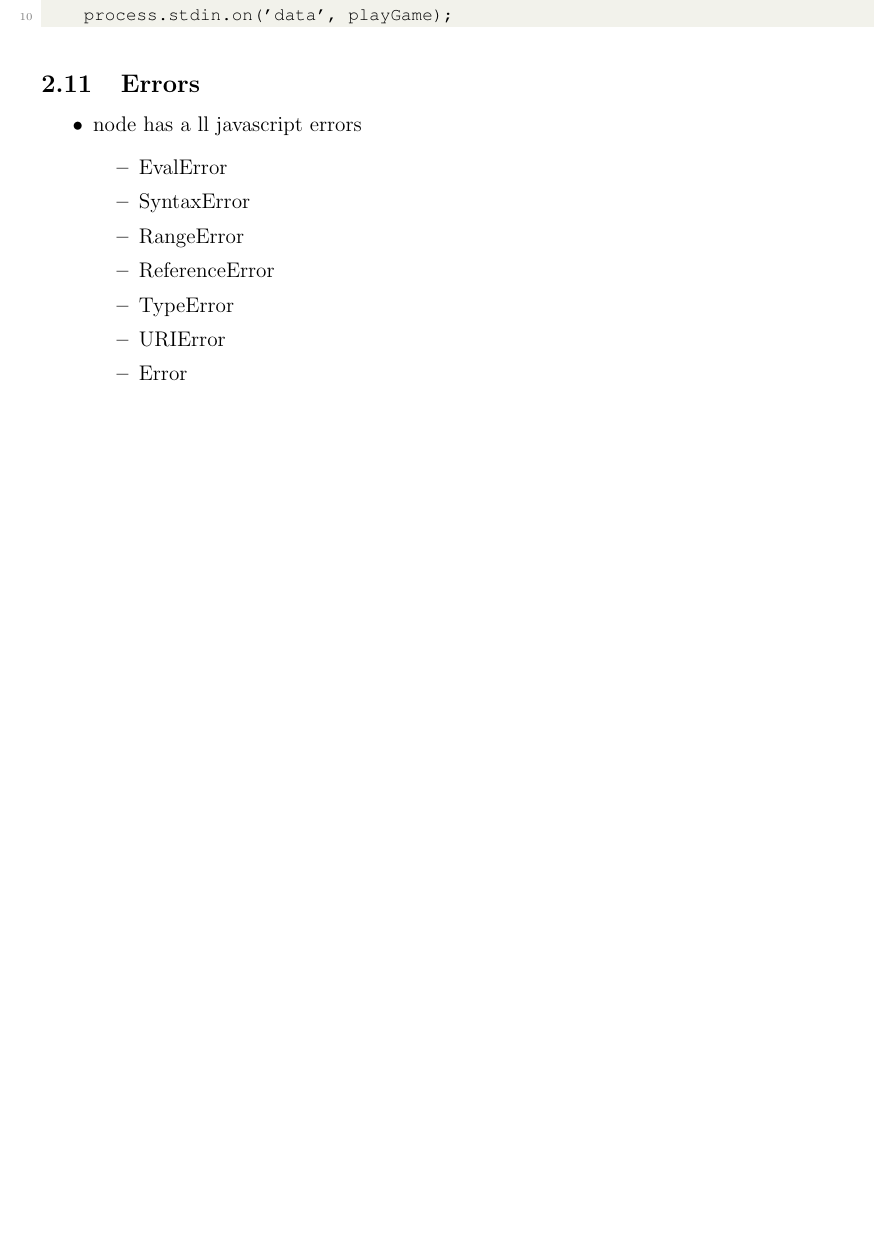
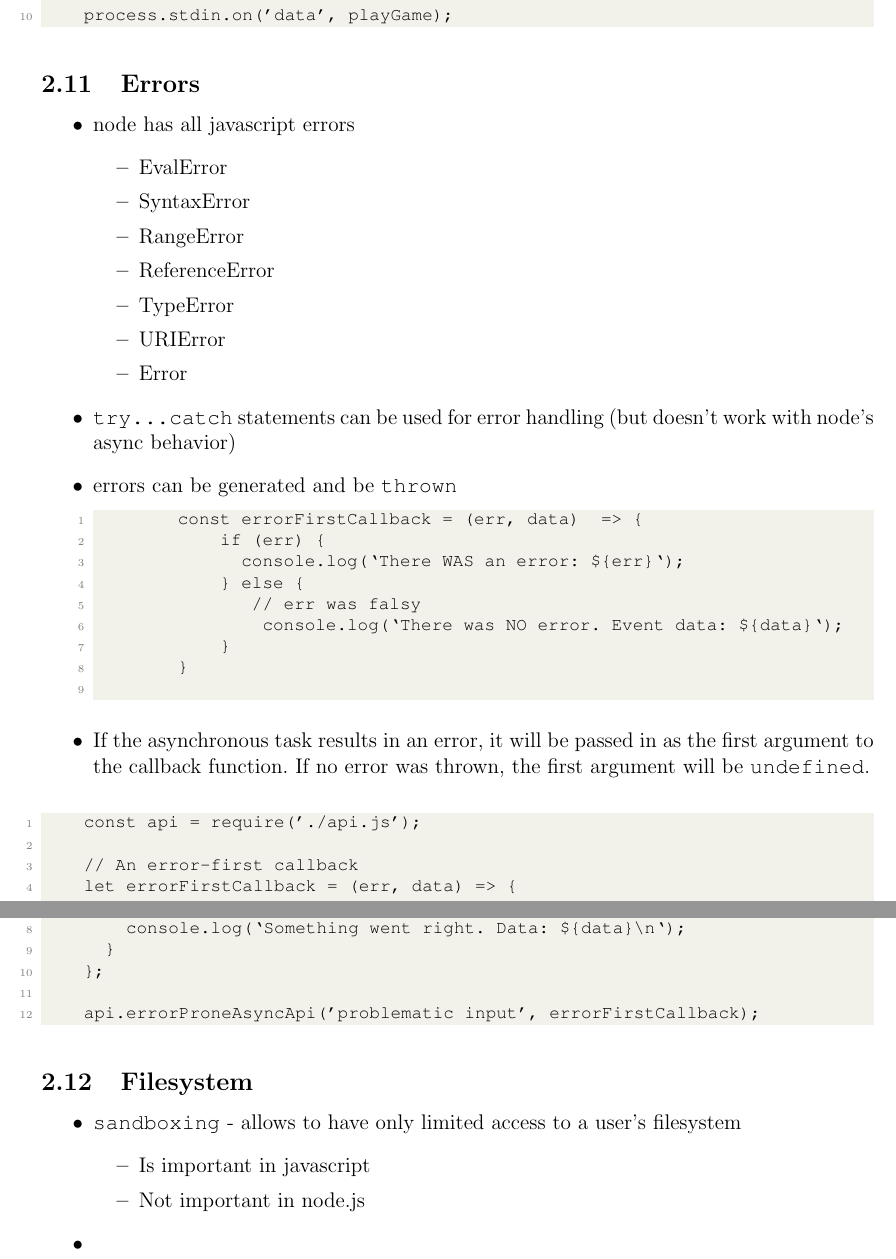
Before and after one commit to hwanggu-corgi/codeacademy-backend-developer-notes-and-exercise, a LaTeX document (10.Build_backend_with_Node_js/notes.tex): part of page 24 of 24 before the commit and two parts of pages 24 and 25 of 25 after it, the two joined at a grey line, cut so that both start at the same text, the shorter picture padded with empty space. Compiled offline with pdfLaTeX.

Commit message:
feat: Add progress #71

```diff
--- a/10.Build_backend_with_Node_js/notes.tex
+++ b/10.Build_backend_with_Node_js/notes.tex
@@ -1225,7 +1225,7 @@
 
 \subsection{Errors}
 \begin{itemize}
-    \item node has a ll javascript errors
+    \item node has all javascript errors
     \begin{itemize}
         \item EvalError
         \item SyntaxError
@@ -1235,6 +1235,49 @@
         \item URIError
         \item Error
     \end{itemize}
+    \item \texttt{try...catch} statements can be used for error handling (but doesn't work with node's async behavior)
+    \item errors can be generated and be \texttt{thrown}
+
+    \begin{lstlisting}
+        const errorFirstCallback = (err, data)  => {
+            if (err) {
+              console.log(`There WAS an error: ${err}`);
+            } else {
+               // err was falsy
+                console.log(`There was NO error. Event data: ${data}`);
+            }
+        }
+    \end{lstlisting}
+
+    \item If the asynchronous task results in an error, it will be passed in as
+    the first argument to the callback function. If no error was thrown, the
+    first argument will be \texttt{undefined}.
 \end{itemize}
 
+\begin{lstlisting}
+    const api = require('./api.js');
+
+    // An error-first callback
+    let errorFirstCallback = (err, data) => {
+      if (err) {
+        console.log(`Something went wrong. ${err}\n`);
+      } else {
+        console.log(`Something went right. Data: ${data}\n`);
+      }
+    };
+
+    api.errorProneAsyncApi('problematic input', errorFirstCallback);
+\end{lstlisting}
+
+\subsection{Filesystem}
+\begin{itemize}
+    \item \texttt{sandboxing} - allows to have only limited access to a user’s filesystem
+    \begin{itemize}
+        \item Is important in javascript
+        \item Not important in node.js
+    \end{itemize}
+    \item
+\end{itemize}
+
+
 \end{document}
```
Also changed, not shown: 10.Build_backend_with_Node_js/notes.pdf.
